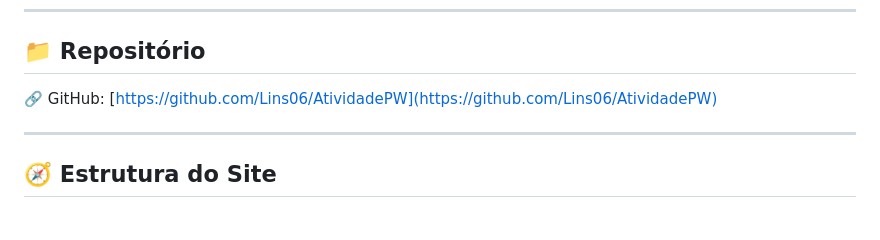
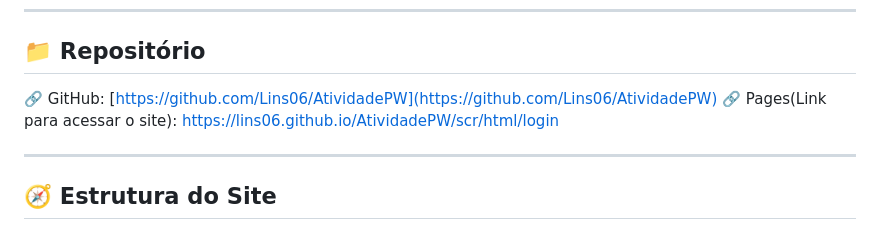
Before and after one commit to Lins06/AtividadePW, a Markdown page: README.md, the part around the change. GitHub-like rendering.

```diff
--- a/README.md
+++ b/README.md
@@ -18,6 +18,7 @@ Este repositório contém o desenvolvimento de um site que simula o processo de
 ## 📁 Repositório
 
 🔗 GitHub: [https://github.com/Lins06/AtividadePW](https://github.com/Lins06/AtividadePW)
+🔗 Pages(Link para acessar o site): https://lins06.github.io/AtividadePW/scr/html/login
 
 ---
 
```
